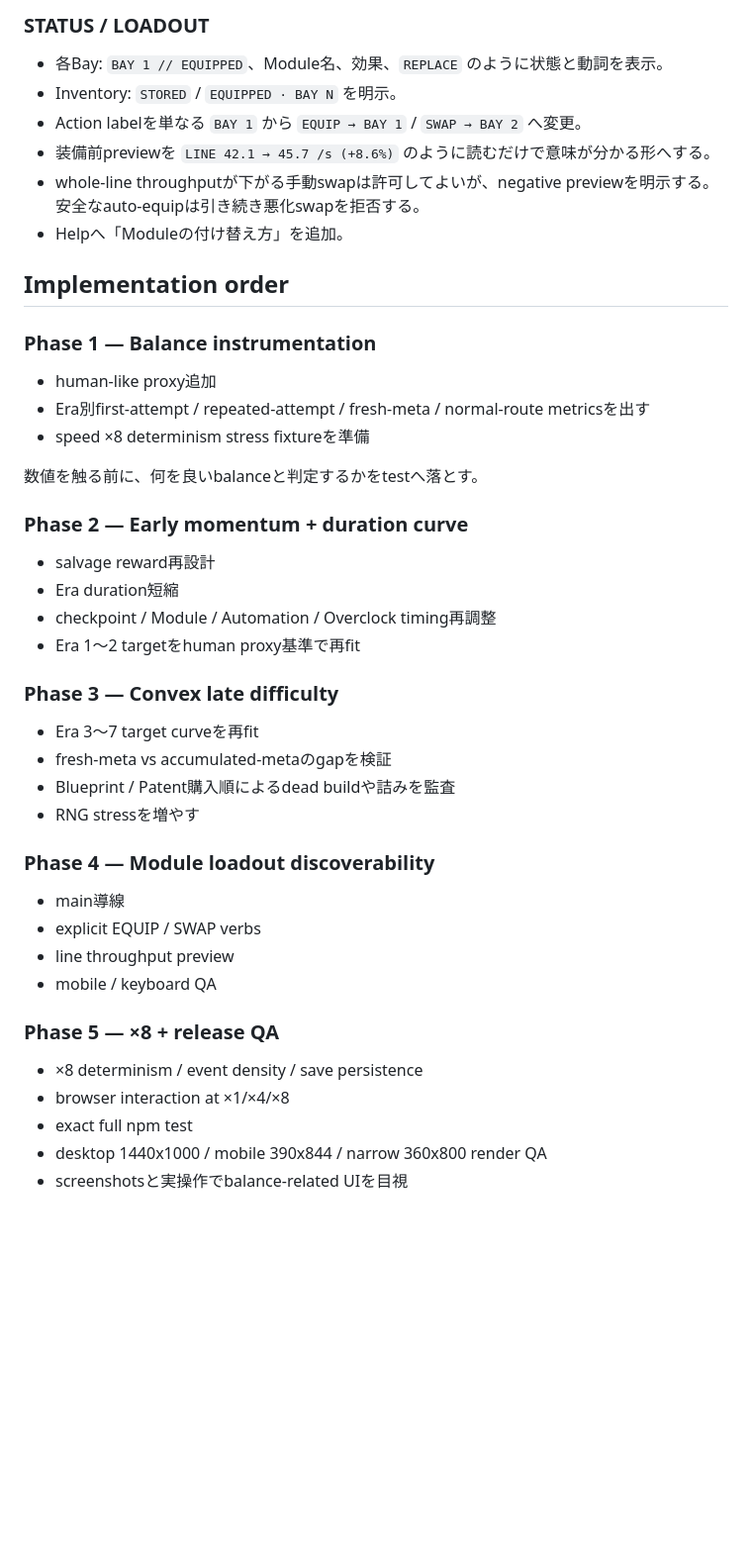
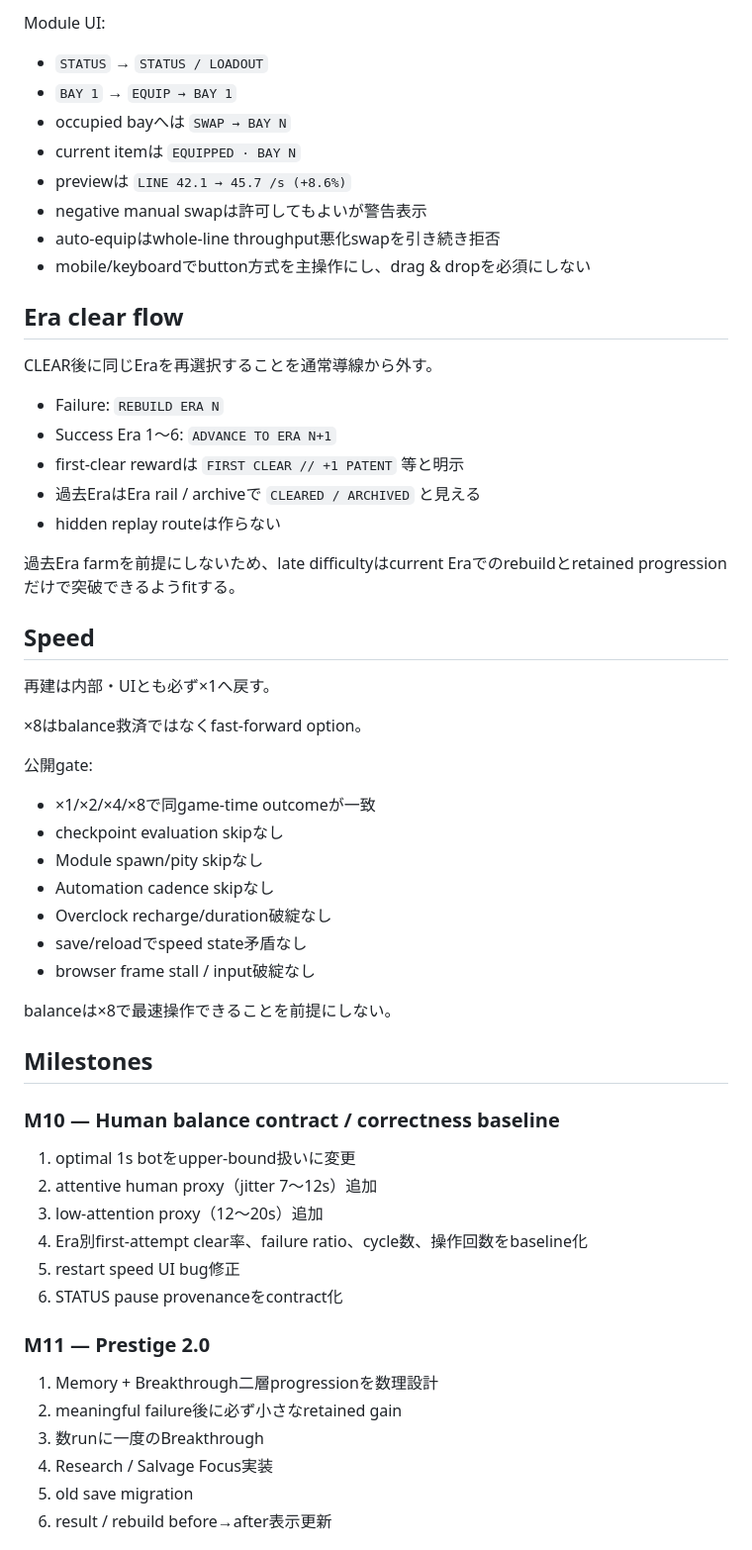
Before and after one commit to mizuno-ikg/Infinite-Foundry, a Markdown page: docs/design/M10-balance-rework-plan.md, the part around one of its changes. Shown at 99% size. Rendered like a GitHub page; blank space fills up the shorter version.

Commit message:
Refine balance rework around human progression and prestige

```diff
--- a/docs/design/M10-balance-rework-plan.md
+++ b/docs/design/M10-balance-rework-plan.md
@@ -132,48 +130,62 @@ Drag & Dropはmobile/accessibility上の主操作にしない。既存のexplici
 
-### STATUS / LOADOUT
+Module UI:
 
-- 各Bay: `BAY 1 // EQUIPPED`、Module名、効果、`REPLACE` のように状態と動詞を表示。
-- Inventory: `STORED` / `EQUIPPED · BAY N` を明示。
-- Action labelを単なる `BAY 1` から `EQUIP → BAY 1` / `SWAP → BAY 2` へ変更。
-- 装備前previewを `LINE 42.1 → 45.7 /s (+8.6%)` のように読むだけで意味が分かる形へする。
-- whole-line throughputが下がる手動swapは許可してよいが、negative previewを明示する。安全なauto-equipは引き続き悪化swapを拒否する。
-- Helpへ「Moduleの付け替え方」を追加。
+- `STATUS` → `STATUS / LOADOUT`
+- `BAY 1` → `EQUIP → BAY 1`
+- occupied bayへは `SWAP → BAY N`
+- current itemは `EQUIPPED · BAY N`
+- previewは `LINE 42.1 → 45.7 /s (+8.6%)`
+- negative manual swapは許可してもよいが警告表示
+- auto-equipはwhole-line throughput悪化swapを引き続き拒否
+- mobile/keyboardでbutton方式を主操作にし、drag & dropを必須にしない
 
-## Implementation order
+## Era clear flow
 
-### Phase 1 — Balance instrumentation
+CLEAR後に同じEraを再選択することを通常導線から外す。
 
-- human-like proxy追加
-- Era別first-attempt / repeated-attempt / fresh-meta / normal-route metricsを出す
-- speed ×8 determinism stress fixtureを準備
+- Failure: `REBUILD ERA N`
+- Success Era 1〜6: `ADVANCE TO ERA N+1`
+- first-clear rewardは `FIRST CLEAR // +1 PATENT` 等と明示
+- 過去EraはEra rail / archiveで `CLEARED / ARCHIVED` と見える
+- hidden replay routeは作らない
 
-数値を触る前に、何を良いbalanceと判定するかをtestへ落とす。
+過去Era farmを前提にしないため、late difficultyはcurrent Eraでのrebuildとretained progressionだけで突破できるようfitする。
 
-### Phase 2 — Early momentum + duration curve
+## Speed
 
-- salvage reward再設計
-- Era duration短縮
-- checkpoint / Module / Automation / Overclock timing再調整
-- Era 1〜2 targetをhuman proxy基準で再fit
+再建は内部・UIとも必ず×1へ戻す。
 
-### Phase 3 — Convex late difficulty
+×8はbalance救済ではなくfast-forward option。
 
-- Era 3〜7 target curveを再fit
-- fresh-meta vs accumulated-metaのgapを検証
-- Blueprint / Patent購入順によるdead buildや詰みを監査
-- RNG stressを増やす
+公開gate:
 
-### Phase 4 — Module loadout discoverability
+- ×1/×2/×4/×8で同game-time outcomeが一致
+- checkpoint evaluation skipなし
+- Module spawn/pity skipなし
+- Automation cadence skipなし
+- Overclock recharge/duration破綻なし
+- save/reloadでspeed state矛盾なし
+- browser frame stall / input破綻なし
 
-- main導線
-- explicit EQUIP / SWAP verbs
-- line throughput preview
-- mobile / keyboard QA
+balanceは×8で最速操作できることを前提にしない。
 
-### Phase 5 — ×8 + release QA
+## Milestones
 
-- ×8 determinism / event density / save persistence
-- browser interaction at ×1/×4/×8
-- exact full npm test
-- desktop 1440x1000 / mobile 390x844 / narrow 360x800 render QA
-- screenshotsと実操作でbalance-related UIを目視
+### M10 — Human balance contract / correctness baseline
+
+1. optimal 1s botをupper-bound扱いに変更
+2. attentive human proxy（jitter 7〜12s）追加
+3. low-attention proxy（12〜20s）追加
+4. Era別first-attempt clear率、failure ratio、cycle数、操作回数をbaseline化
+5. restart speed UI bug修正
+6. STATUS pause provenanceをcontract化
+
+### M11 — Prestige 2.0
+
+1. Memory + Breakthrough二層progressionを数理設計
+2. meaningful failure後に必ず小さなretained gain
+3. 数runに一度のBreakthrough
+4. Research / Salvage Focus実装
+5. old save migration
+6. result / rebuild before→after表示更新
+
```
Also changed, not shown: other parts of docs/design/M10-balance-rework-plan.md (+125 -92 lines).
